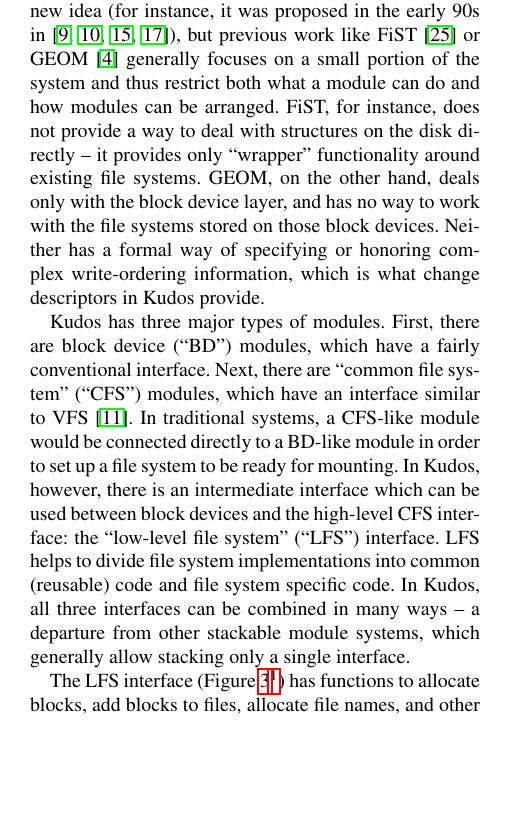
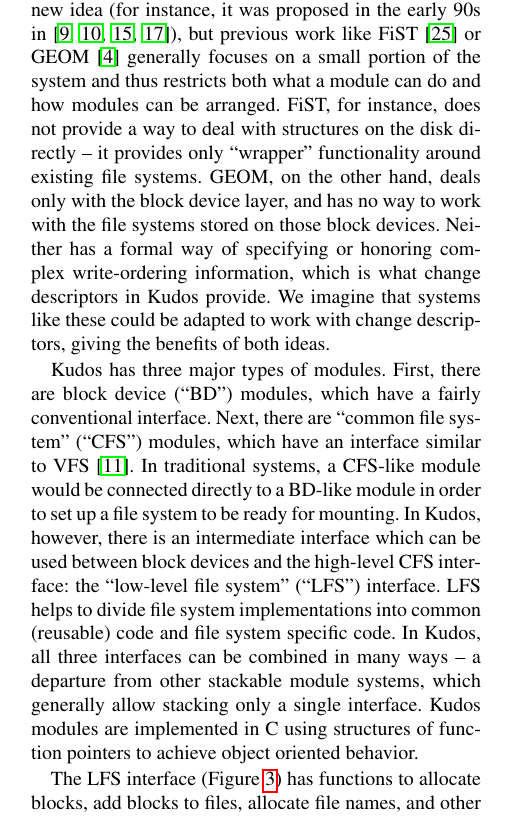
Before and after one commit to ucla-readable/fstitch-doc, a LaTeX paper (osdi/paper.tex, which reads osdi/interfaces.tex): part of one column of page 3 of 13, cut so that both start at the same text, the shorter picture padded with empty space. Compiled offline with pdfLaTeX.

Commit message:
r2428: Interface tweaks.

```diff
--- a/osdi/interfaces.tex
+++ b/osdi/interfaces.tex
@@ -9,20 +9,19 @@ changing the arrangement of the \modules, a broad range of behaviors can be
 implemented -- and it is easy to tell what behavior a given arrangement will
 give just by looking at the connections between the \modules.
 
-% FIXME: cite other stackable file systems
-% FIXME: state that we could do the ext2 block replication from SOSP 05 with LFS?
-
 Stackable \module\ software for file systems is not a new idea (for instance, it
 was proposed in the early 90s in \cite{rosenthal90evolving, heidemann91layered,
 skinner93stacking, heidemann94filesystem}), but previous work like
 FiST~\cite{zadok00fist} or GEOM~\cite{geom} generally focuses on a small portion
-of the system and thus restrict both what a \module\ can do and how \modules\
+of the system and thus restricts both what a \module\ can do and how \modules\
 can be arranged. FiST, for instance, does not provide a way to deal with
 structures on the disk directly -- it provides only ``wrapper'' functionality
 around existing file systems. GEOM, on the other hand, deals only with the block
 device layer, and has no way to work with the file systems stored on those block
 devices. Neither has a formal way of specifying or honoring complex
-write-ordering information, which is what \chdescs\ in \Kudos\ provide.
+write-ordering information, which is what \chdescs\ in \Kudos\ provide. We
+imagine that systems like these could be adapted to work with \chdescs, giving
+the benefits of both ideas.
 
 \Kudos\ has three major types of \modules. First, there are block device
 (``BD'') \modules, which have a fairly conventional interface. Next, there are
@@ -35,7 +34,8 @@ can be used between block devices and the high-level CFS interface: the
 implementations into common (reusable) code and file system specific code. In
 \Kudos, all three interfaces can be combined in many ways -- a departure from
 other stackable \module\ systems, which generally allow stacking only a single
-interface.
+interface. \Kudos\ \modules\ are implemented in C using structures of function
+pointers to achieve object oriented behavior.
 
 \begin{figure}[htb]
 \vskip-14pt
@@ -94,6 +94,6 @@ int (*\textbf{set_metadata})(
 \end{figure}
 
-The LFS interface (Figure~\ref{fig:lfs}\todo{Put inside a \texttt{struct LFS}?}) has functions to allocate blocks, add
+The LFS interface (Figure~\ref{fig:lfs}) has functions to allocate blocks, add
 blocks to files, allocate file names, and other file system micro-ops. A
 \module\ implementing the LFS interface should define how bits are laid out on
 the disk, but doesn't have to know how to combine the micro-ops into larger,
```
Also changed, not shown: osdi/interfaces.tex (2 more changed lines).
